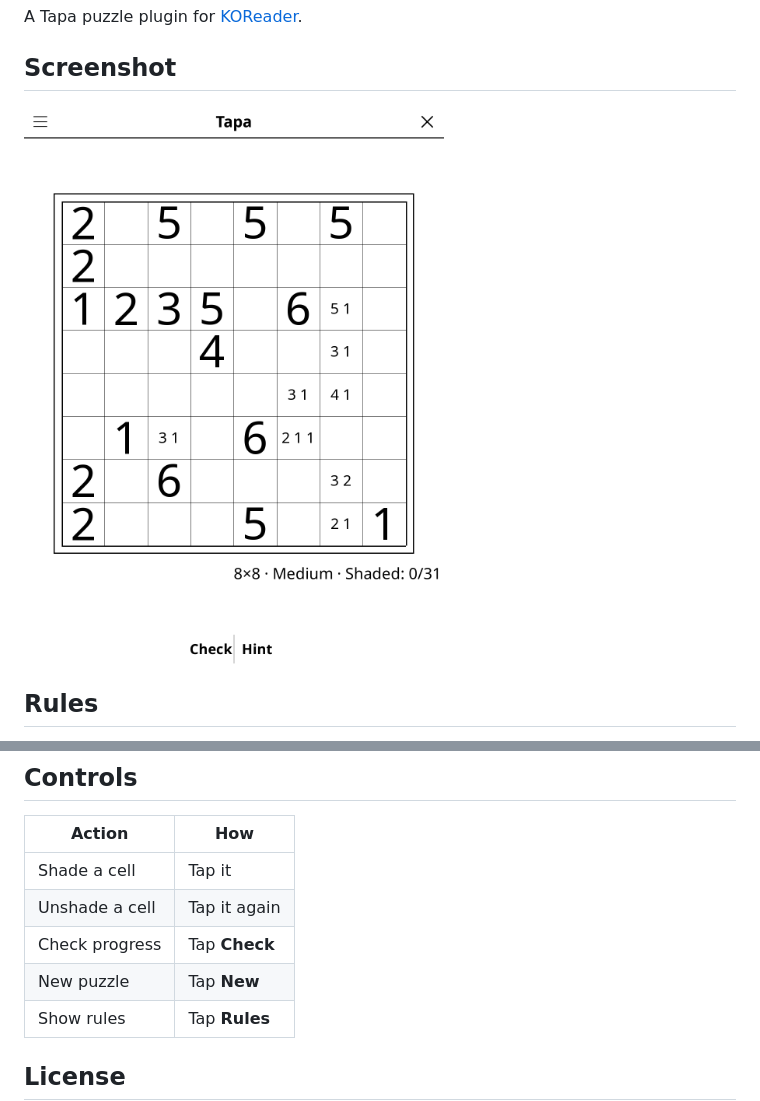
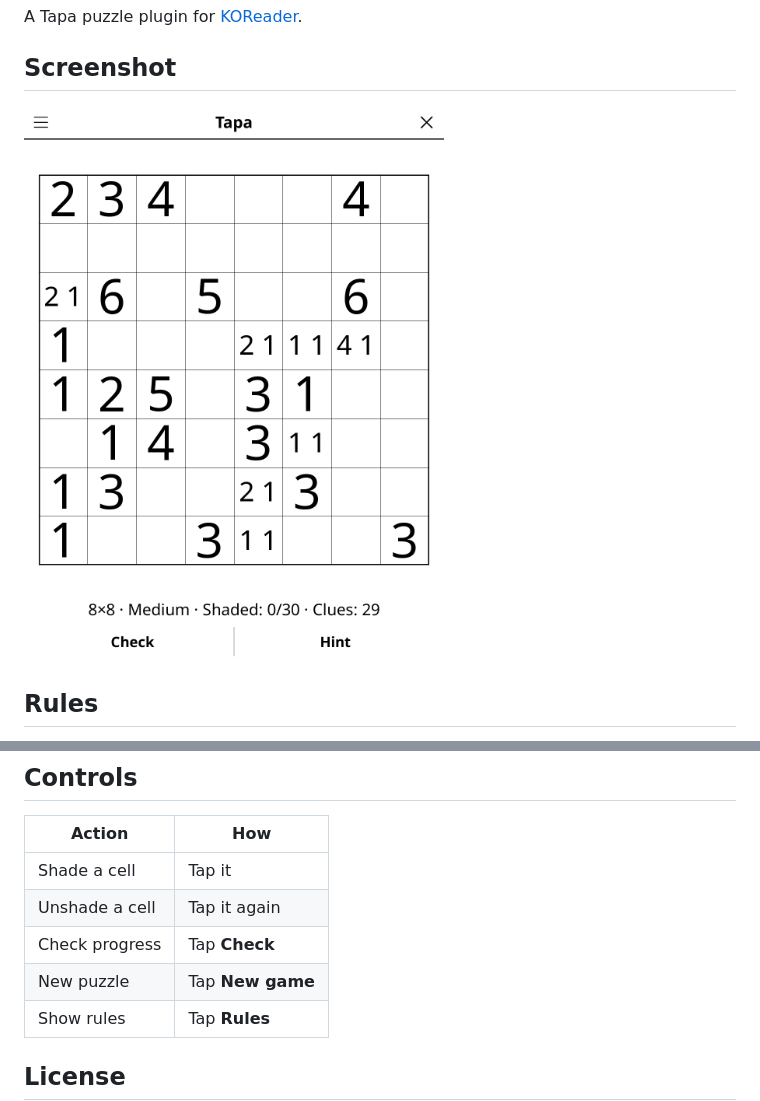
Before and after one commit to t2ym5u/tapa.koplugin, a Markdown page: README.md, 2 parts joined by grey strips. Drawn GitHub-style; pictures changed too: images/tapa.png.

```diff
--- a/README.md
+++ b/README.md
@@ -33,7 +33,7 @@ Shade cells black to form a single connected group. Numbered clue cells (never s
 | Shade a cell | Tap it |
 | Unshade a cell | Tap it again |
 | Check progress | Tap **Check** |
-| New puzzle | Tap **New** |
+| New puzzle | Tap **New game** |
 | Show rules | Tap **Rules** |
 
 ## License
```
Also changed, not shown: CHANGELOG.md (+22 -0 lines), 4 other files.
